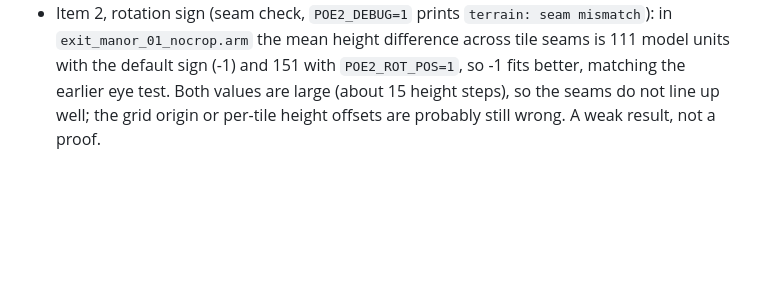
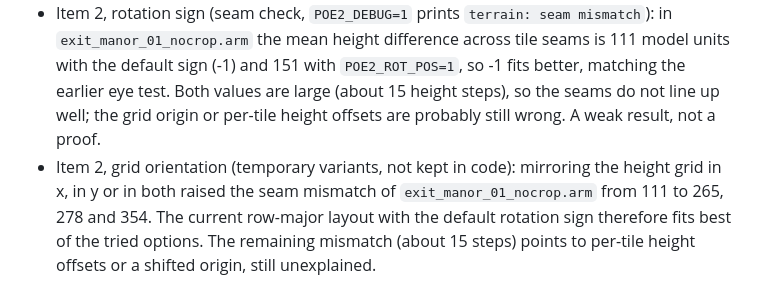
Before and after one commit to LakoMoor/openPOE2, a Markdown page: PORTING_PLAN.md, the part around the change. GitHub-like rendering; blank space fills up the shorter version.

Commit message:
Plan note: grid orientation checked with seam mismatch
Co-Authored-By: Claude Sonnet 5.5 <noreply@anthropic.com>

```diff
--- a/PORTING_PLAN.md
+++ b/PORTING_PLAN.md
@@ -36,3 +36,4 @@ Anything that needs a GGG server or modifies the official client.
 - Item 2 (heights in play mode): `.tdt` height fields are now kept per placed tile (`Mesh.heights`, `HeightPatch`), and the player and monsters are placed at `ground_z` (relative to the start; `POE2_FLAT=1` disables). Run on `gallows/act1/1_13/rooms/unique/exit_manor_01_nocrop.arm`: 28 height patches, steps 0..255 (most cells 0, 41, 64; the start lands on step 0). Not verified: that the figures follow terrain visually, HEIGHT_STEP (fitted), the grid origin at the slot centre, and the tile rotation sign. Most rooms in the data have no slots with a matching tile (0 patches there).
 - Item 2 check: a 6 s walk (`POE2_DEBUG=1` prints `walk:` lines in the screenshot mode) across the same room reads ground z 0.0, 7.5 (one step) and back to 0.0 along a 3000-unit diagonal. So the sampler follows the field, but this path is almost flat; the screenshot was not compared against the real game, and the three inputs (HEIGHT_STEP, grid origin, rotation sign) stay unproven.
 - Item 2, rotation sign (seam check, `POE2_DEBUG=1` prints `terrain: seam mismatch`): in `exit_manor_01_nocrop.arm` the mean height difference across tile seams is 111 model units with the default sign (-1) and 151 with `POE2_ROT_POS=1`, so -1 fits better, matching the earlier eye test. Both values are large (about 15 height steps), so the seams do not line up well; the grid origin or per-tile height offsets are probably still wrong. A weak result, not a proof.
+- Item 2, grid orientation (temporary variants, not kept in code): mirroring the height grid in x, in y or in both raised the seam mismatch of `exit_manor_01_nocrop.arm` from 111 to 265, 278 and 354. The current row-major layout with the default rotation sign therefore fits best of the tried options. The remaining mismatch (about 15 steps) points to per-tile height offsets or a shifted origin, still unexplained.
```
